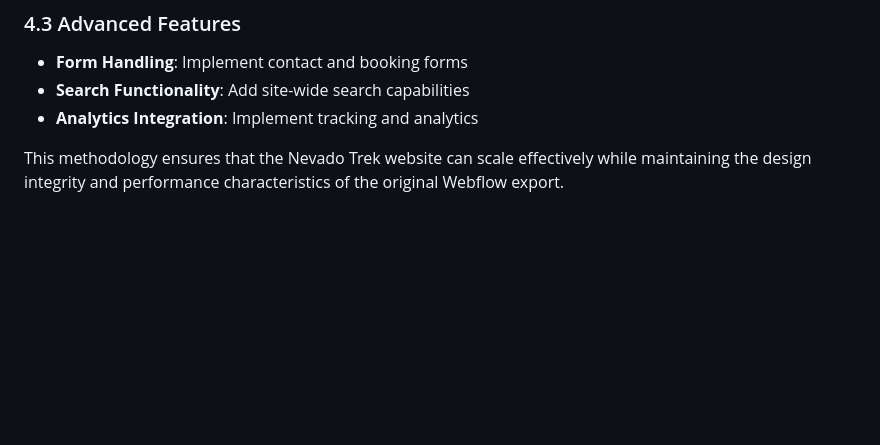
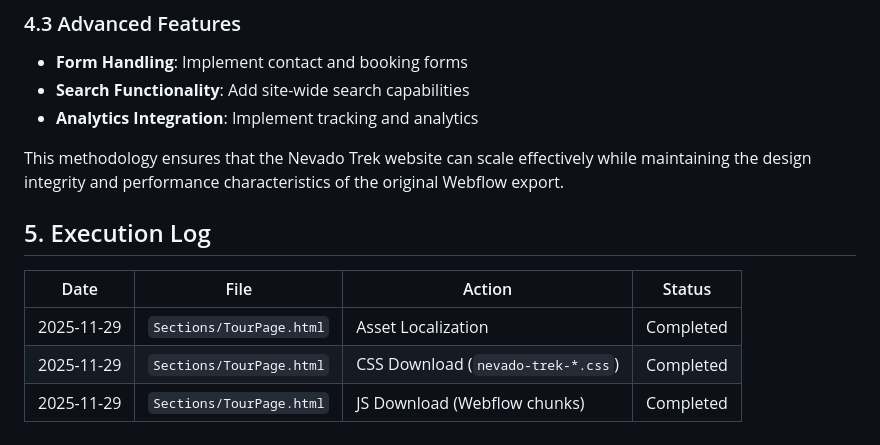
Before and after one commit to ChrisBeep98/NevadoTrekWebpage02, a Markdown page: docs/method.md, the part around the change. Rendered like a GitHub page; blank space fills up the shorter version.

```diff
--- a/docs/method.md
+++ b/docs/method.md
@@ -236,3 +236,11 @@ Consider implementing a build process for:
 - **Analytics Integration**: Implement tracking and analytics
 
 This methodology ensures that the Nevado Trek website can scale effectively while maintaining the design integrity and performance characteristics of the original Webflow export.
+
+## 5. Execution Log
+
+| Date | File | Action | Status |
+|------|------|--------|--------|
+| 2025-11-29 | `Sections/TourPage.html` | Asset Localization | Completed |
+| 2025-11-29 | `Sections/TourPage.html` | CSS Download (`nevado-trek-*.css`) | Completed |
+| 2025-11-29 | `Sections/TourPage.html` | JS Download (Webflow chunks) | Completed |
```
Also changed, not shown: docs/ARCHITECTURE.md (added, +106 -0 lines), docs/CONTEXT.md (+1 -0 lines).
